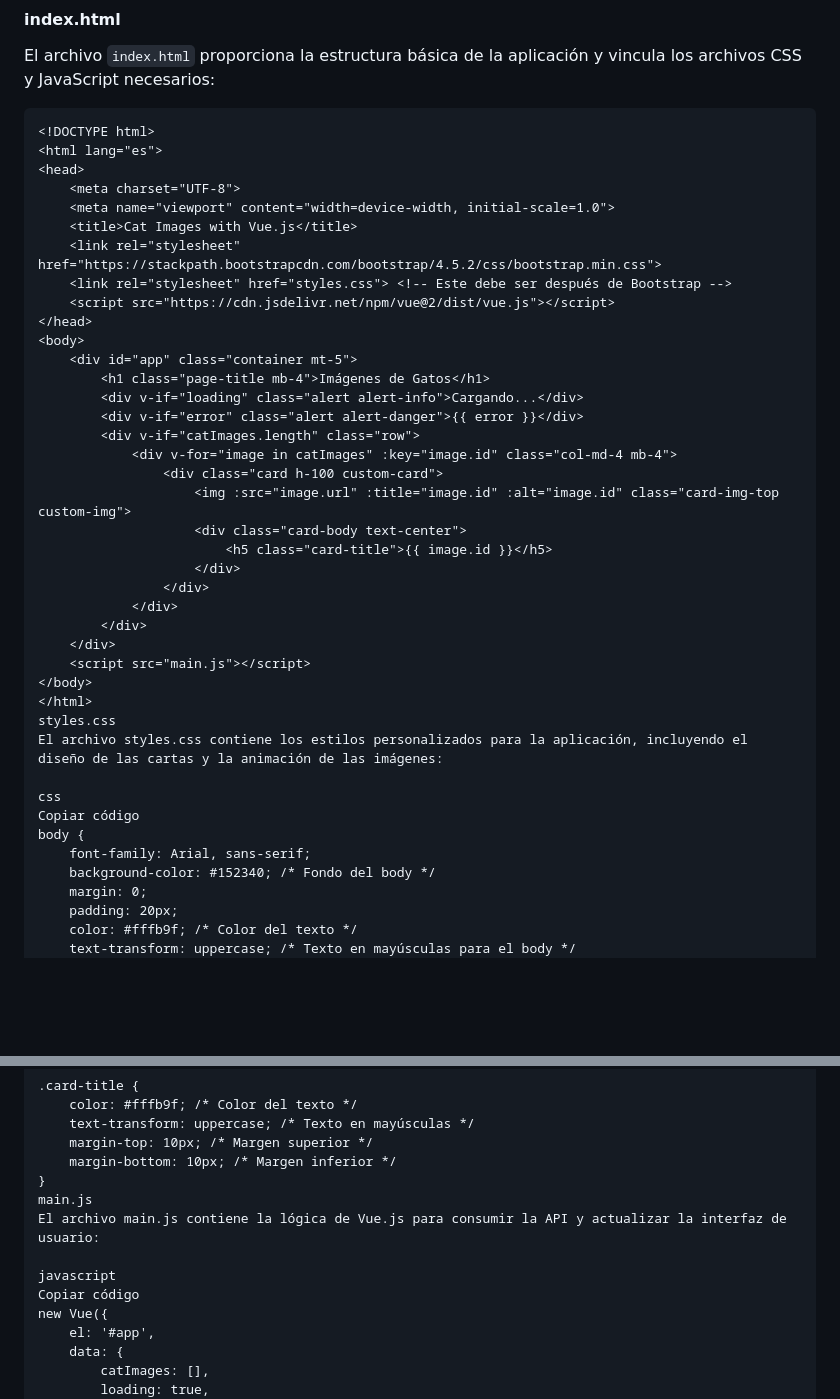
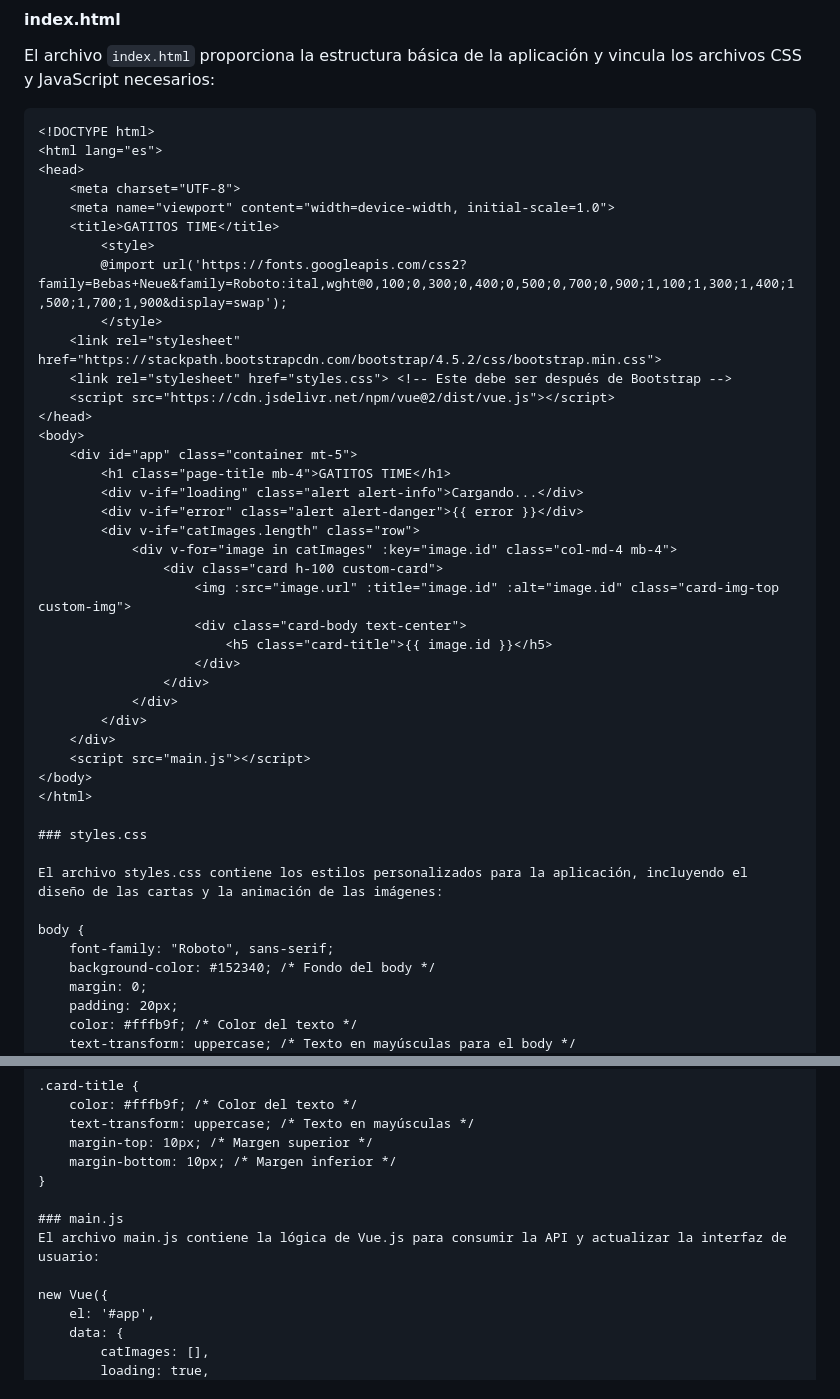
Before and after one commit to isabella18c/Gatitos-Time, a Markdown page: README.md, 2 parts joined by grey strips. Drawn GitHub-style; blank space fills up the shorter version.

```diff
--- a/README.md
+++ b/README.md
@@ -25,14 +25,17 @@ El archivo `index.html` proporciona la estructura básica de la aplicación y vi
 <head>
     <meta charset="UTF-8">
     <meta name="viewport" content="width=device-width, initial-scale=1.0">
-    <title>Cat Images with Vue.js</title>
+    <title>GATITOS TIME</title>
+        <style>
+        @import url('https://fonts.googleapis.com/css2?family=Bebas+Neue&family=Roboto:ital,wght@0,100;0,300;0,400;0,500;0,700;0,900;1,100;1,300;1,400;1,500;1,700;1,900&display=swap');
+        </style>
     <link rel="stylesheet" href="https://stackpath.bootstrapcdn.com/bootstrap/4.5.2/css/bootstrap.min.css">
     <link rel="stylesheet" href="styles.css"> <!-- Este debe ser después de Bootstrap -->
     <script src="https://cdn.jsdelivr.net/npm/vue@2/dist/vue.js"></script>
 </head>
 <body>
     <div id="app" class="container mt-5">
-        <h1 class="page-title mb-4">Imágenes de Gatos</h1>
+        <h1 class="page-title mb-4">GATITOS TIME</h1>
         <div v-if="loading" class="alert alert-info">Cargando...</div>
         <div v-if="error" class="alert alert-danger">{{ error }}</div>
         <div v-if="catImages.length" class="row">
@@ -49,13 +52,13 @@ El archivo `index.html` proporciona la estructura básica de la aplicación y vi
     <script src="main.js"></script>
 </body>
 </html>
-styles.css
+
+### styles.css
+
 El archivo styles.css contiene los estilos personalizados para la aplicación, incluyendo el diseño de las cartas y la animación de las imágenes:
 
-css
-Copiar código
 body {
-    font-family: Arial, sans-serif;
+    font-family: "Roboto", sans-serif;
     background-color: #152340; /* Fondo del body */
     margin: 0;
     padding: 20px;
@@ -110,11 +113,10 @@ body {
     margin-top: 10px; /* Margen superior */
     margin-bottom: 10px; /* Margen inferior */
 }
-main.js
+
+### main.js
 El archivo main.js contiene la lógica de Vue.js para consumir la API y actualizar la interfaz de usuario:
 
-javascript
-Copiar código
 new Vue({
     el: '#app',
     data: {
```
Also changed, not shown: other parts of README.md (+4 -1 lines).
